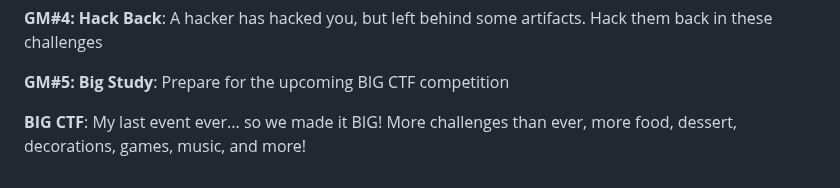
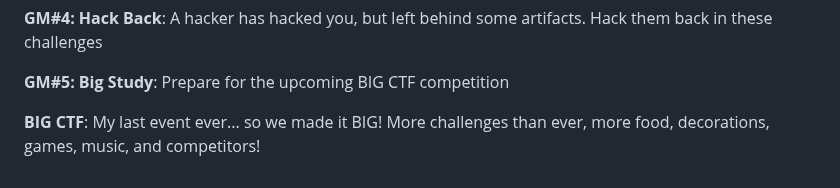
Before and after one commit to assouline-sh/ctfc-challenges, a Markdown page: graphics/README.md, the part around the change. Rendered like a GitHub page.

Commit message:
update spring25

```diff
--- a/graphics/README.md
+++ b/graphics/README.md
@@ -73,4 +73,4 @@ along with graphics I made!
 
 **GM#5: Big Study**: Prepare for the upcoming BIG CTF competition
 
-**BIG CTF**: My last event ever... so we made it BIG! More challenges than ever, more food, dessert, decorations, games, music, and more!
+**BIG CTF**: My last event ever... so we made it BIG! More challenges than ever, more food, decorations, games, music, and competitors!
```
